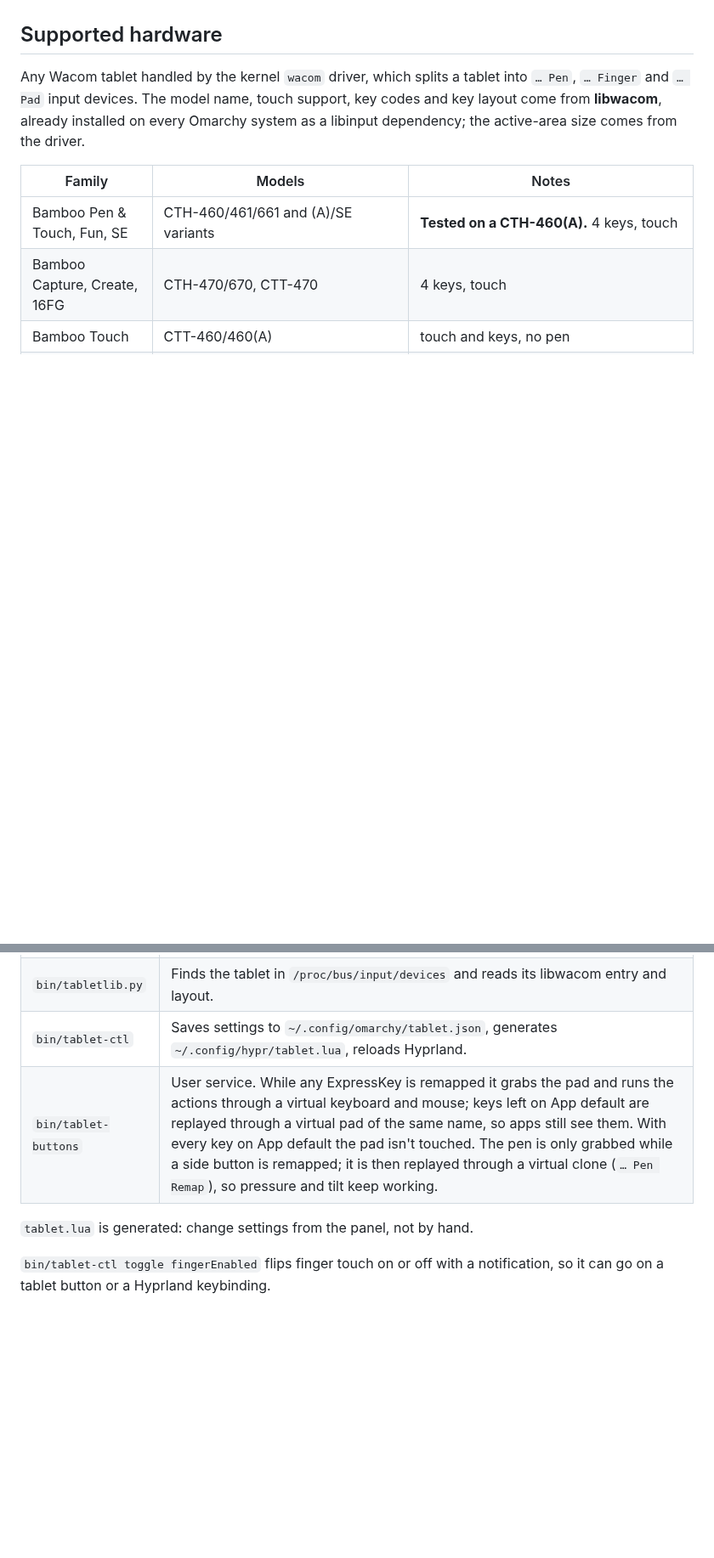
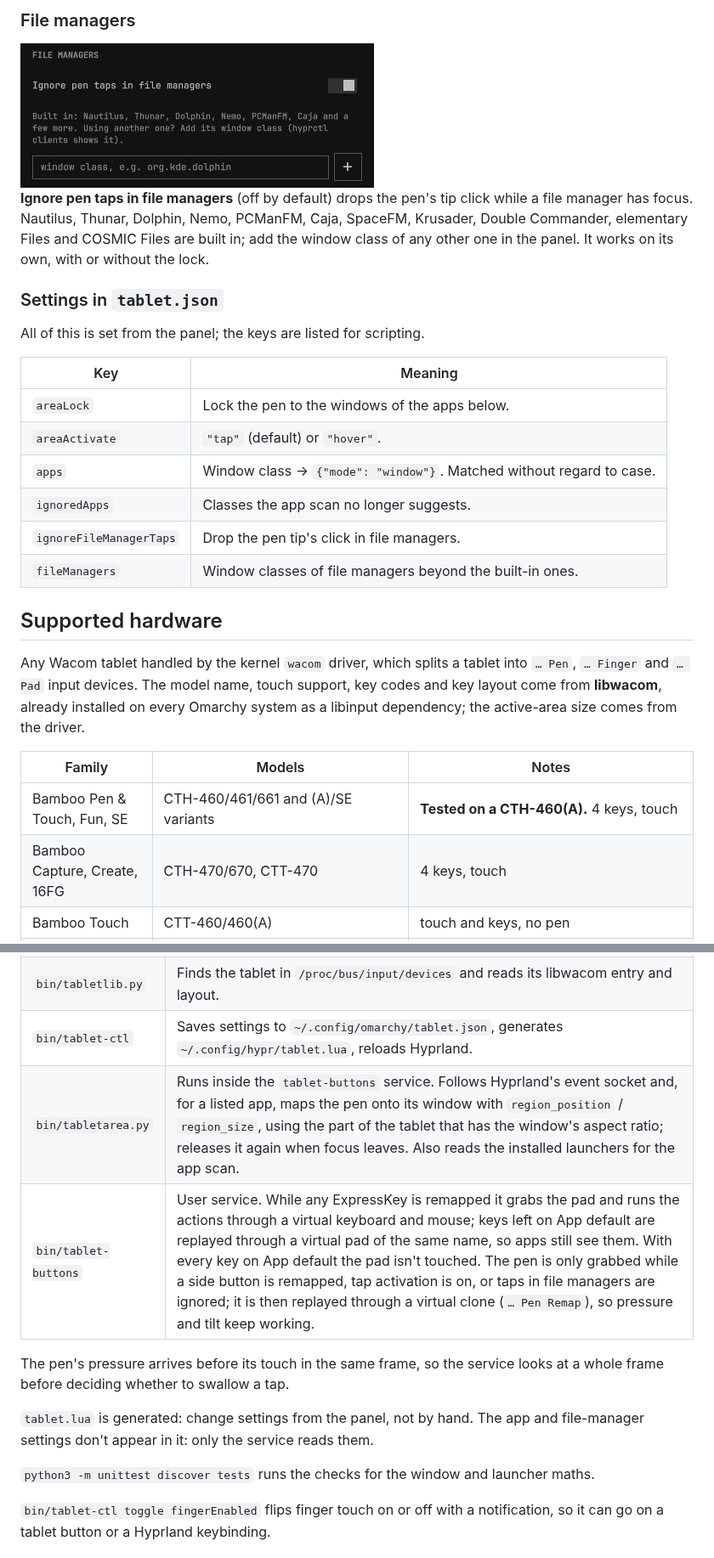
Before and after one commit to alFrame/omarchy-tablet, a Markdown page: README.md, 2 parts joined by grey strips. Shown at 85% size. Rendered like a GitHub page; pictures changed too: ReadMe-Images/omarchy-tablet_MainTab_FileManagerSettings.jpg (added); blank space fills up the shorter version.

```diff
--- a/README.md
+++ b/README.md
@@ -33,3 +75,25 @@ and what every pen and tablet button does.
+### File managers
+
+<img src="ReadMe-Images/omarchy-tablet_MainTab_FileManagerSettings.jpg" alt="Ignore pen taps in file managers" width="416">
+
+**Ignore pen taps in file managers** (off by default) drops the pen's tip
+click while a file manager has focus. Nautilus, Thunar, Dolphin, Nemo,
+PCManFM, Caja, SpaceFM, Krusader, Double Commander, elementary Files and
+COSMIC Files are built in; add the window class of any other one in the panel.
+It works on its own, with or without the lock.
+
+### Settings in `tablet.json`
+
+All of this is set from the panel; the keys are listed for scripting.
+
+| Key | Meaning |
+|---|---|
+| `areaLock` | Lock the pen to the windows of the apps below. |
+| `areaActivate` | `"tap"` (default) or `"hover"`. |
+| `apps` | Window class → `{"mode": "window"}`. Matched without regard to case. |
+| `ignoredApps` | Classes the app scan no longer suggests. |
+| `ignoreFileManagerTaps` | Drop the pen tip's click in file managers. |
+| `fileManagers` | Window classes of file managers beyond the built-in ones. |
 
 ## Supported hardware
 
@@ -90,9 +154,17 @@ Updating from 0.1: button mappings are carried over automatically.
 | `Panel.qml` | The bar icon and panel. Every change is sent to `bin/tablet-ctl`. |
 | `bin/tabletlib.py` | Finds the tablet in `/proc/bus/input/devices` and reads its libwacom entry and layout. |
 | `bin/tablet-ctl` | Saves settings to `~/.config/omarchy/tablet.json`, generates `~/.config/hypr/tablet.lua`, reloads Hyprland. |
-| `bin/tablet-buttons` | User service. While any ExpressKey is remapped it grabs the pad and runs the actions through a virtual keyboard and mouse; keys left on App default are replayed through a virtual pad of the same name, so apps still see them. With every key on App default the pad isn't touched. The pen is only grabbed while a side button is remapped; it is then replayed through a virtual clone (`… Pen Remap`), so pressure and tilt keep working. |
+| `bin/tabletarea.py` | Runs inside the `tablet-buttons` service. Follows Hyprland's event socket and, for a listed app, maps the pen onto its window with `region_position` / `region_size`, using the part of the tablet that has the window's aspect ratio; releases it again when focus leaves. Also reads the installed launchers for the app scan. |
+| `bin/tablet-buttons` | User service. While any ExpressKey is remapped it grabs the pad and runs the actions through a virtual keyboard and mouse; keys left on App default are replayed through a virtual pad of the same name, so apps still see them. With every key on App default the pad isn't touched. The pen is only grabbed while a side button is remapped, tap activation is on, or taps in file managers are ignored; it is then replayed through a virtual clone (`… Pen Remap`), so pressure and tilt keep working. |
 
-`tablet.lua` is generated: change settings from the panel, not by hand.
+The pen's pressure arrives before its touch in the same frame, so the service
+looks at a whole frame before deciding whether to swallow a tap.
+
+`tablet.lua` is generated: change settings from the panel, not by hand. The
+app and file-manager settings don't appear in it: only the service reads them.
+
+`python3 -m unittest discover tests` runs the checks for the window and
+launcher maths.
 
 `bin/tablet-ctl toggle fingerEnabled` flips finger touch on or off with a
 notification, so it can go on a tablet button or a Hyprland keybinding.
```
Also changed, not shown: other parts of README.md (+43 -1 lines), ReadMe-Images/omarchy-tablet_ApplicationsTab.jpg (added), ReadMe-Images/omarchy-tablet_ButtonsTab.jpg (added), ReadMe-Images/omarchy-tablet_MainTab.jpg (added), ReadMe-Images/omarchy-tablet_MainTab_ApplicationSettings.jpg (added), ReadMe-Images/omarchy-tablet_TouchTab.jpg (added).
